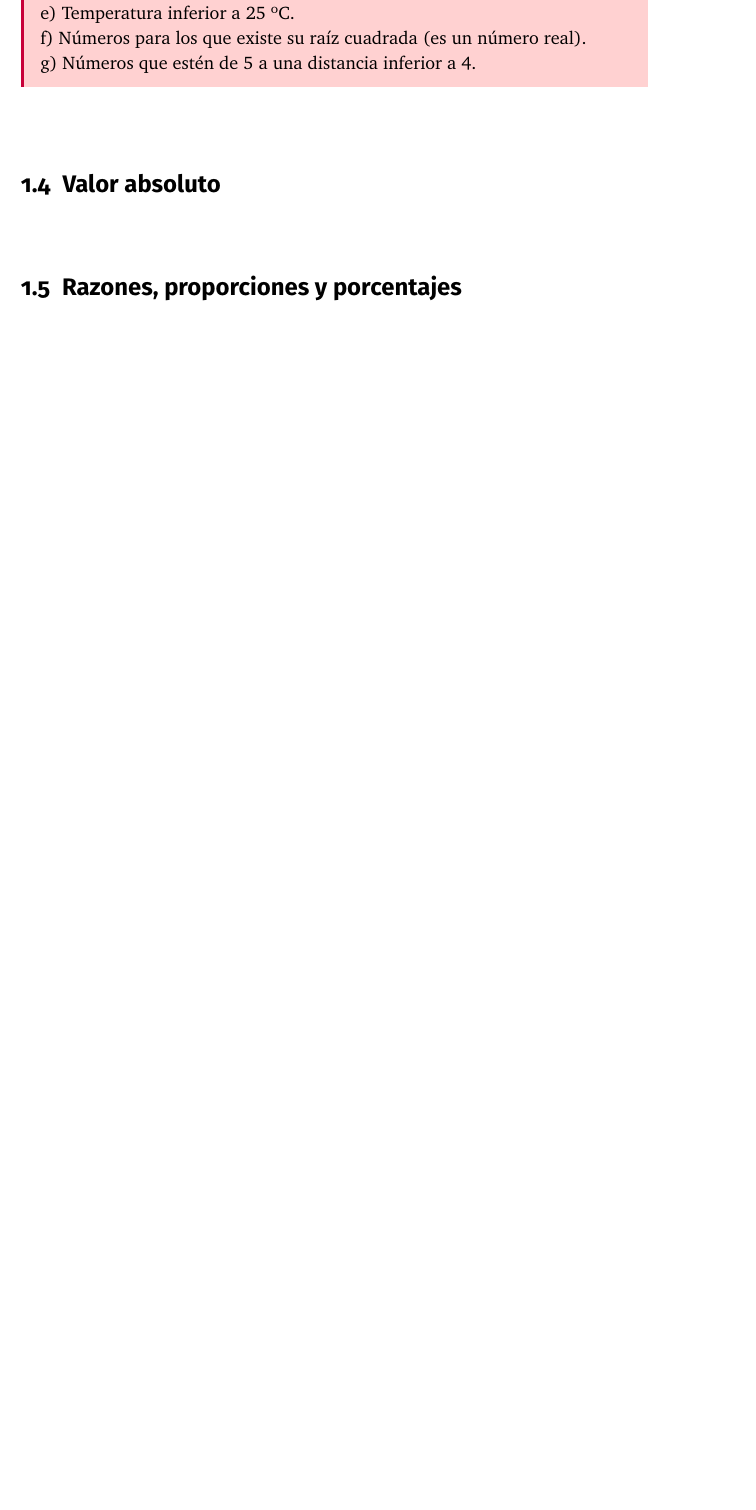
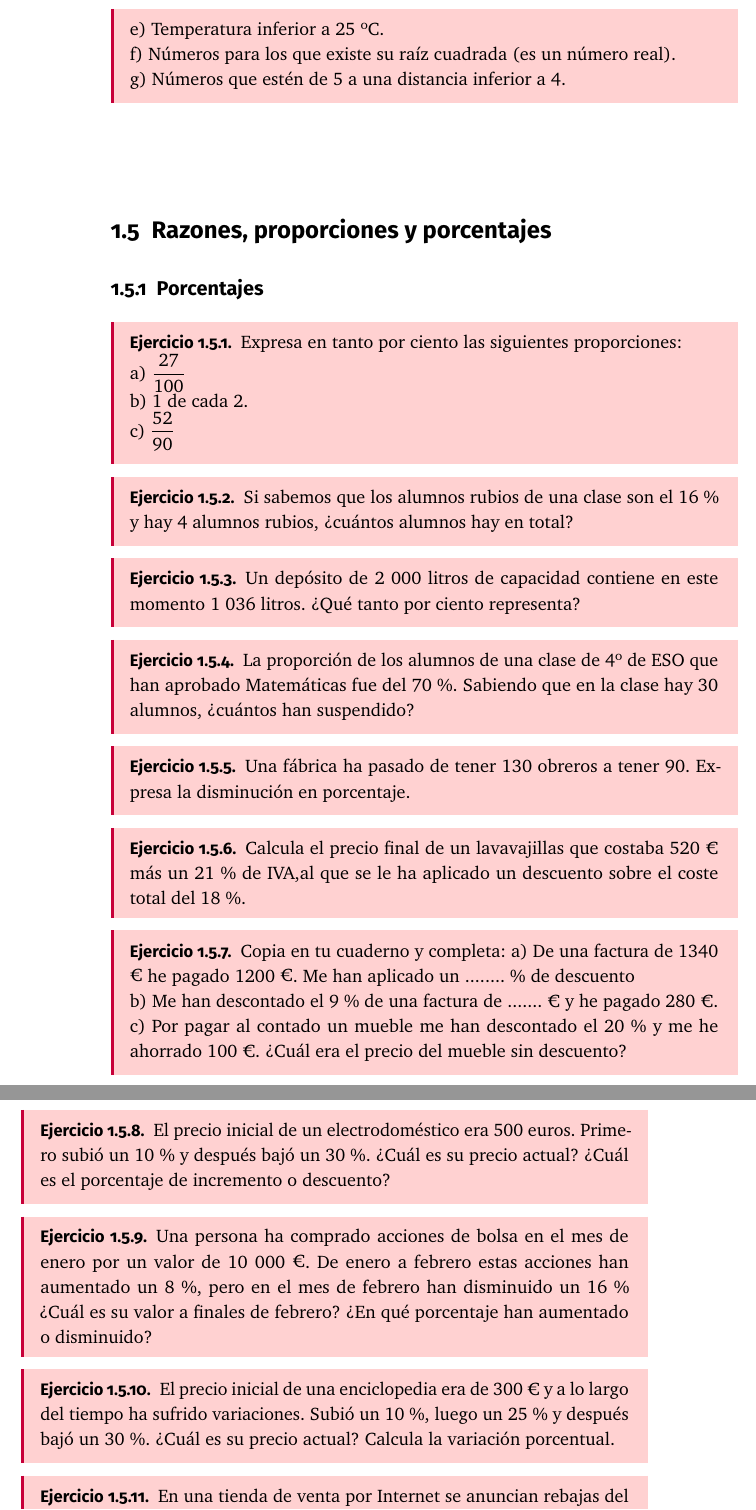
Before and after one commit to Mapachana/Ejercicios_Clases, a LaTeX book (4_ESO/libro-matematicas.tex, which reads 4_ESO/aritmetica.tex): part of page 9 of 17 before the commit and two parts of pages 10 and 11 of 21 after it, the two joined at a grey line, cut so that both start at the same text, the shorter picture padded with empty space. Compiled offline with pdfLaTeX.

Commit message:
Terminada aritmetica

```diff
--- a/4_ESO/aritmetica.tex
+++ b/4_ESO/aritmetica.tex
@@ -118,8 +134,56 @@ f) Números para los que existe su raíz cuadrada (es un número real). \\
 g) Números que estén de 5 a una distancia inferior a 4.
 \end{ejer}
 
-\section{Valor absoluto}
+\section{Razones, proporciones y porcentajes}
 
+\subsection{Porcentajes}
 
+\begin{ejer}
+Expresa en tanto por ciento las siguientes proporciones: \\
+a) $\dfrac{27}{100}$ \\
+b) 1 de cada 2. \\
+c) $\dfrac{52}{90}$
+\end{ejer}
 
-\section{Razones, proporciones y porcentajes}
+\begin{ejer}
+Si sabemos que los alumnos rubios de una clase son el 16 \% y hay 4 alumnos rubios, ¿cuántos alumnos hay en total?
+\end{ejer}
+
+\begin{ejer}
+Un depósito de 2 000 litros de capacidad contiene en este momento 1 036 litros. ¿Qué tanto por ciento representa?
+\end{ejer}
+
+\begin{ejer}
+La proporción de los alumnos de una clase de 4º de ESO que han aprobado Matemáticas fue del 70 \%. Sabiendo que en la clase hay 30 alumnos, ¿cuántos han suspendido?
+\end{ejer}
+
+\begin{ejer}
+Una fábrica ha pasado de tener 130 obreros a tener 90. Expresa la disminución en porcentaje.
+\end{ejer}
+
+\begin{ejer}
+Calcula el precio final de un lavavajillas que costaba 520 € más un 21 \% de IVA,al que se le ha aplicado un descuento sobre el coste total del 18 \%.
+\end{ejer}
+
+\begin{ejer}
+Copia en tu cuaderno y completa:
+a) De una factura de 1340 € he pagado 1200 €. Me han aplicado un ........ \% de descuento \\
+b) Me han descontado el 9 \% de una factura de ....... € y he pagado 280 €. \\
+c) Por pagar al contado un mueble me han descontado el 20 \% y me he ahorrado 100 €. ¿Cuál era el precio del mueble sin descuento?
+\end{ejer}
+
+\begin{ejer}
+El precio inicial de un electrodoméstico era 500 euros. Primero subió un 10 \% y después bajó un 30 \%. ¿Cuál es su precio actual? ¿Cuál es el porcentaje de incremento o descuento?
+\end{ejer}
+
+\begin{ejer}
+Una persona ha comprado acciones de bolsa en el mes de enero por un valor de 10 000 €. De enero a febrero estas acciones han aumentado un 8 \%, pero en el mes de febrero han disminuido un 16 \% ¿Cuál es su valor a finales de febrero? ¿En qué porcentaje han aumentado o disminuido?
+\end{ejer}
+
+\begin{ejer}
+El precio inicial de una enciclopedia era de 300 € y a lo largo del tiempo ha sufrido variaciones. Subió un 10 \%, luego un 25 \% y después bajó un 30 \%. ¿Cuál es su precio actual? Calcula la variación porcentual.
+\end{ejer}
+
+\begin{ejer}
+En una tienda de venta por Internet se anuncian rebajas del 25 \%, pero luego cargan en la factura un 20 \% de gastos de envío. ¿Cuál es el porcentaje de incremento o descuento? ¿Cuánto tendremos que pagar por un artículo que costaba 30 euros? ¿Cuánto costaba un artículo por el que hemos pagado 36 euros?
+\end{ejer}
@@ -125,0 +234 @@ g) Números que estén de 5 a una distancia inferior a 4.
+\end{ejer}
```
Also changed, not shown: 4_ESO/aritmetica.tex (93 more changed lines).
